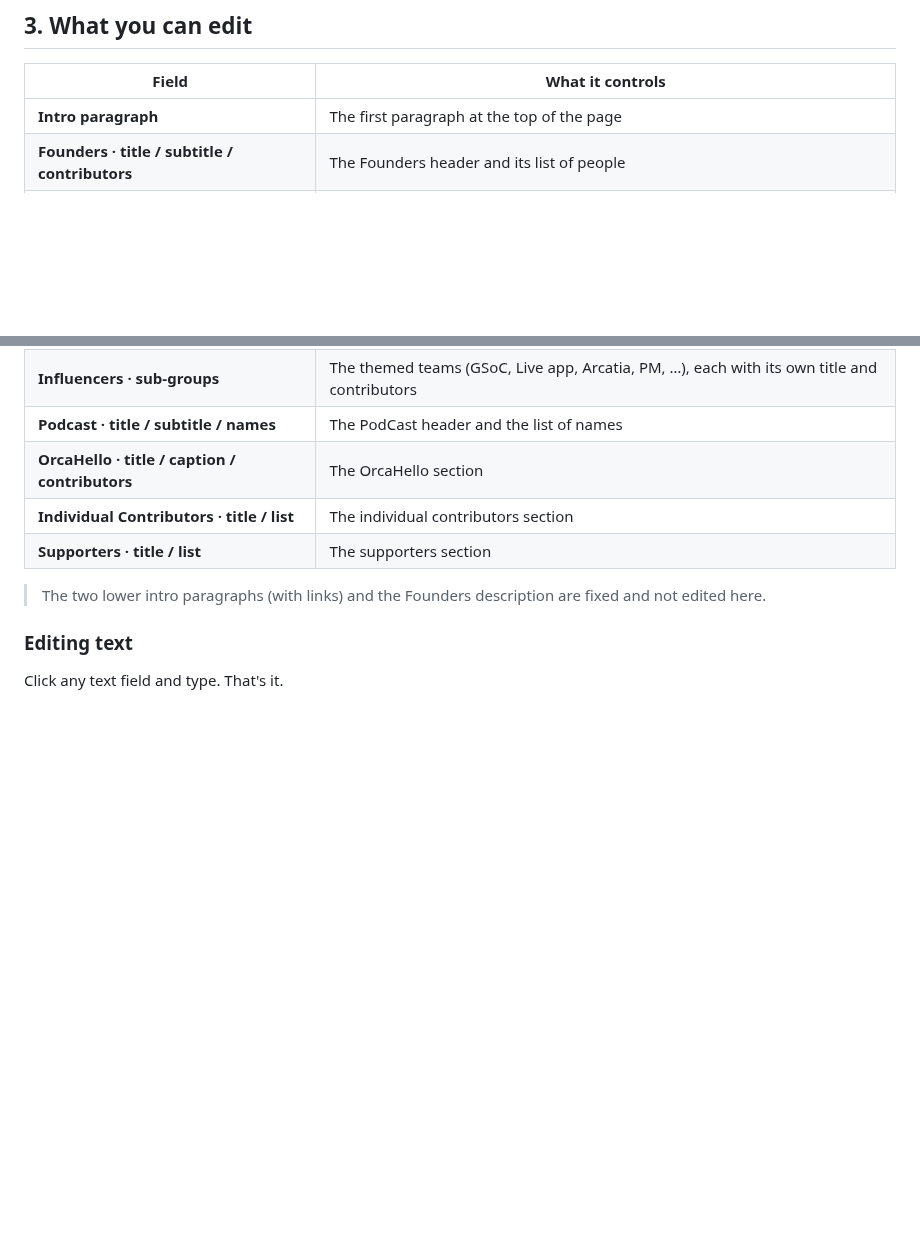
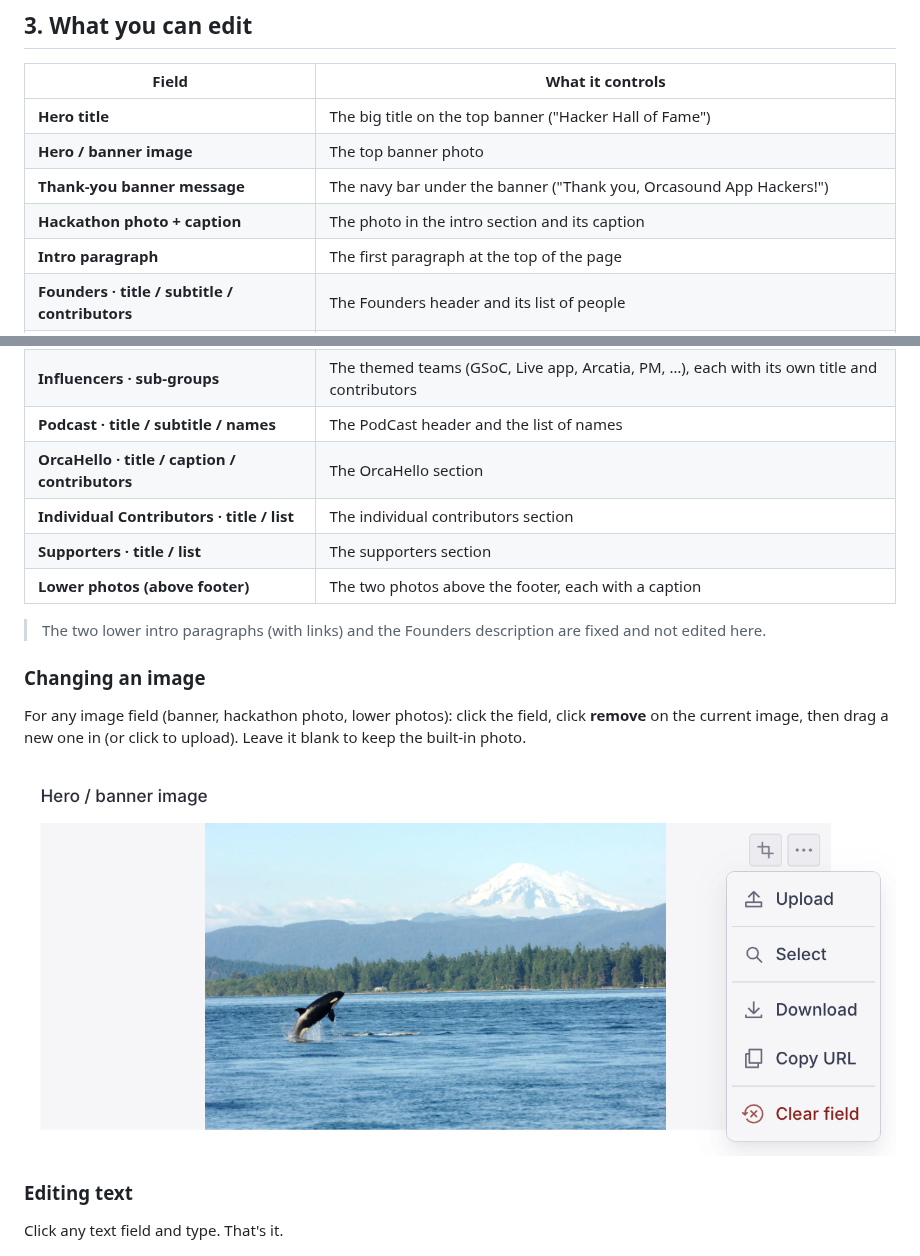
Before and after one commit to orcasound/orcahome, a Markdown page: docs/editing-hhof-content.md, 2 parts joined by grey strips. Drawn GitHub-style; pictures changed too: docs/images/hhof-guide/06-image-field.png (added); blank space fills up the shorter version.

```diff
--- a/docs/editing-hhof-content.md
+++ b/docs/editing-hhof-content.md
@@ -26,6 +26,10 @@ their profile links) — all without touching any code.
 
 | Field                                          | What it controls                                                                            |
 | ---------------------------------------------- | ------------------------------------------------------------------------------------------- |
+| **Hero title**                                 | The big title on the top banner ("Hacker Hall of Fame")                                     |
+| **Hero / banner image**                        | The top banner photo                                                                        |
+| **Thank-you banner message**                   | The navy bar under the banner ("Thank you, Orcasound App Hackers!")                         |
+| **Hackathon photo + caption**                  | The photo in the intro section and its caption                                              |
 | **Intro paragraph**                            | The first paragraph at the top of the page                                                  |
 | **Founders · title / subtitle / contributors** | The Founders header and its list of people                                                  |
 | **Influencers · title / subtitle**             | The Influencers header                                                                      |
@@ -34,9 +38,18 @@ their profile links) — all without touching any code.
 | **OrcaHello · title / caption / contributors** | The OrcaHello section                                                                       |
 | **Individual Contributors · title / list**     | The individual contributors section                                                         |
 | **Supporters · title / list**                  | The supporters section                                                                      |
+| **Lower photos (above footer)**                | The two photos above the footer, each with a caption                                        |
 
 > The two lower intro paragraphs (with links) and the Founders description are
 > fixed and not edited here.
+
+### Changing an image
+
+For any image field (banner, hackathon photo, lower photos): click the field,
+click **remove** on the current image, then drag a new one in (or click to
+upload). Leave it blank to keep the built-in photo.
+
+![An image field with the upload/select menu open](images/hhof-guide/06-image-field.png)
 
 ### Editing text
 
```
Also changed, not shown: 9 other files.
